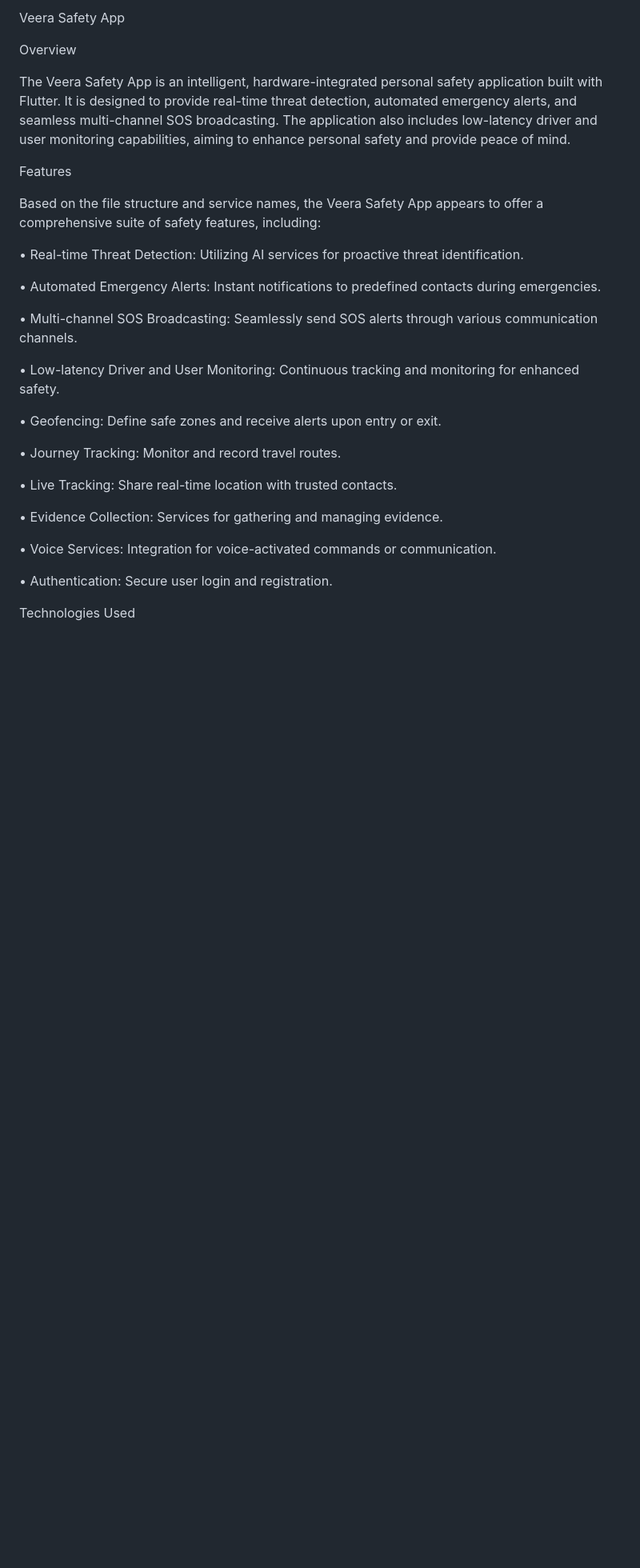
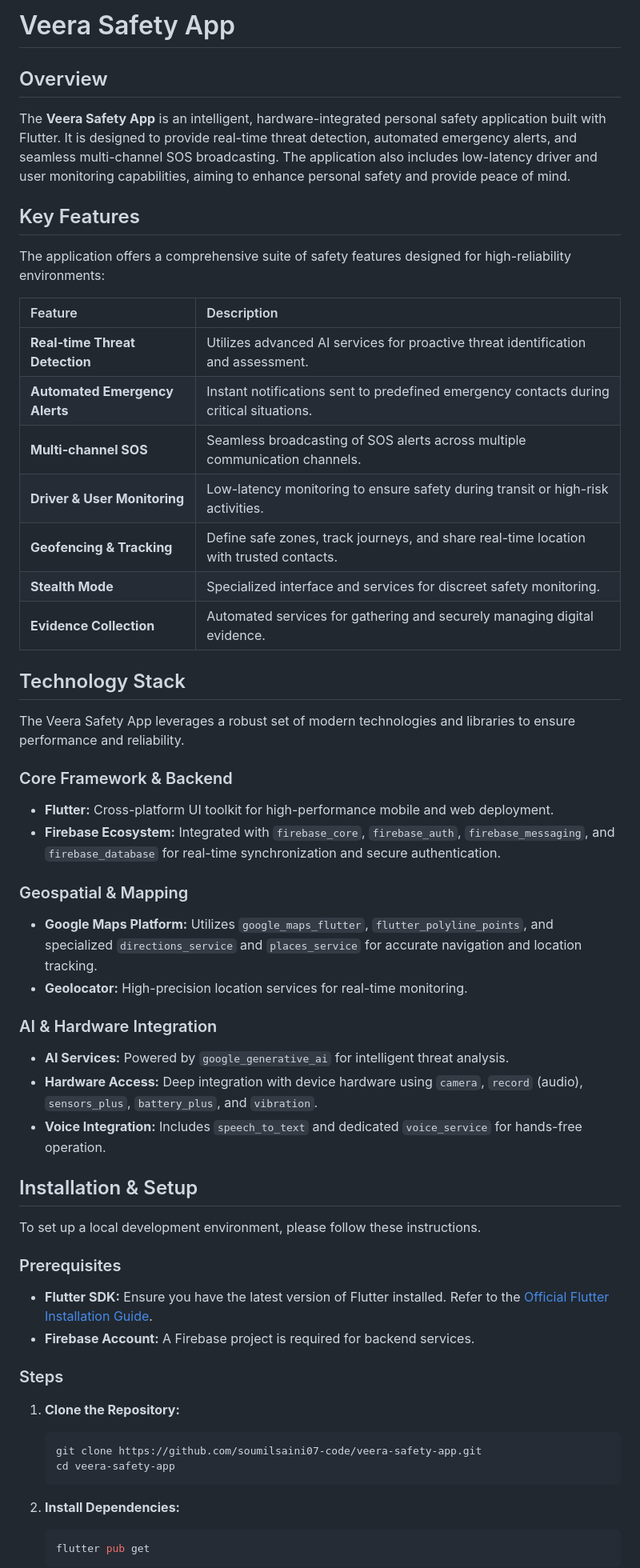
Before and after one commit to soumilsaini07-code/veera-safety-app, a Markdown page: README.md, the part around one of its changes. Shown at 80% size. Rendered like a GitHub page; blank space fills up the shorter version.

Commit message:
Revise README for improved clarity and organization
Updated README to enhance structure and clarity, including key features and installation instructions.

````diff
--- a/README.md
+++ b/README.md
@@ -1,42 +1,57 @@
-Veera Safety App
+# Veera Safety App
 
-Overview
+## Overview
 
-The Veera Safety App is an intelligent, hardware-integrated personal safety application built with Flutter. It is designed to provide real-time threat detection, automated emergency alerts, and seamless multi-channel SOS broadcasting. The application also includes low-latency driver and user monitoring capabilities, aiming to enhance personal safety and provide peace of mind.
+The **Veera Safety App** is an intelligent, hardware-integrated personal safety application built with Flutter. It is designed to provide real-time threat detection, automated emergency alerts, and seamless multi-channel SOS broadcasting. The application also includes low-latency driver and user monitoring capabilities, aiming to enhance personal safety and provide peace of mind.
 
-Features
+## Key Features
 
-Based on the file structure and service names, the Veera Safety App appears to offer a comprehensive suite of safety features, including:
+The application offers a comprehensive suite of safety features designed for high-reliability environments:
 
-•
-Real-time Threat Detection: Utilizing AI services for proactive threat identification.
+| Feature | Description |
+| :--- | :--- |
+| **Real-time Threat Detection** | Utilizes advanced AI services for proactive threat identification and assessment. |
+| **Automated Emergency Alerts** | Instant notifications sent to predefined emergency contacts during critical situations. |
+| **Multi-channel SOS** | Seamless broadcasting of SOS alerts across multiple communication channels. |
+| **Driver & User Monitoring** | Low-latency monitoring to ensure safety during transit or high-risk activities. |
+| **Geofencing & Tracking** | Define safe zones, track journeys, and share real-time location with trusted contacts. |
+| **Stealth Mode** | Specialized interface and services for discreet safety monitoring. |
+| **Evidence Collection** | Automated services for gathering and securely managing digital evidence. |
 
-•
-Automated Emergency Alerts: Instant notifications to predefined contacts during emergencies.
+## Technology Stack
 
-•
-Multi-channel SOS Broadcasting: Seamlessly send SOS alerts through various communication channels.
+The Veera Safety App leverages a robust set of modern technologies and libraries to ensure performance and reliability.
 
-•
-Low-latency Driver and User Monitoring: Continuous tracking and monitoring for enhanced safety.
+### Core Framework & Backend
+*   **Flutter:** Cross-platform UI toolkit for high-performance mobile and web deployment.
+*   **Firebase Ecosystem:** Integrated with `firebase_core`, `firebase_auth`, `firebase_messaging`, and `firebase_database` for real-time synchronization and secure authentication.
 
-•
-Geofencing: Define safe zones and receive alerts upon entry or exit.
+### Geospatial & Mapping
+*   **Google Maps Platform:** Utilizes `google_maps_flutter`, `flutter_polyline_points`, and specialized `directions_service` and `places_service` for accurate navigation and location tracking.
+*   **Geolocator:** High-precision location services for real-time monitoring.
 
-•
-Journey Tracking: Monitor and record travel routes.
+### AI & Hardware Integration
+*   **AI Services:** Powered by `google_generative_ai` for intelligent threat analysis.
+*   **Hardware Access:** Deep integration with device hardware using `camera`, `record` (audio), `sensors_plus`, `battery_plus`, and `vibration`.
+*   **Voice Integration:** Includes `speech_to_text` and dedicated `voice_service` for hands-free operation.
 
-•
-Live Tracking: Share real-time location with trusted contacts.
+## Installation & Setup
 
-•
-Evidence Collection: Services for gathering and managing evidence.
+To set up a local development environment, please follow these instructions.
 
-•
-Voice Services: Integration for voice-activated commands or communication.
+### Prerequisites
+*   **Flutter SDK:** Ensure you have the latest version of Flutter installed. Refer to the [Official Flutter Installation Guide](https://flutter.dev/docs/get-started/install ).
+*   **Firebase Account:** A Firebase project is required for backend services.
 
-•
-Authentication: Secure user login and registration.
+### Steps
+1.  **Clone the Repository:**
+    ```bash
+    git clone https://github.com/soumilsaini07-code/veera-safety-app.git
+    cd veera-safety-app
+    ```
 
-Technologies Used
+2.  **Install Dependencies:**
+    ```bash
+    flutter pub get
+    ```
 
````
Also changed, not shown: other parts of README.md (+17 -189 lines).
